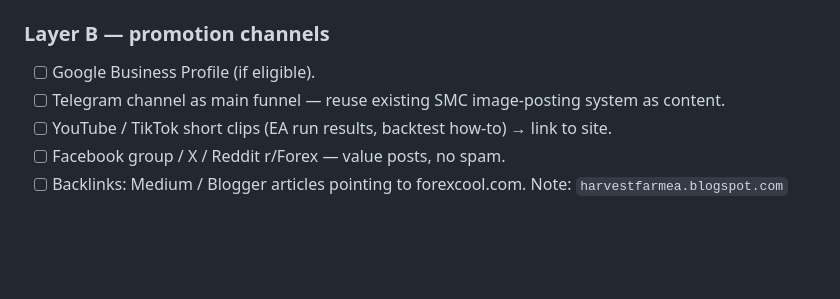
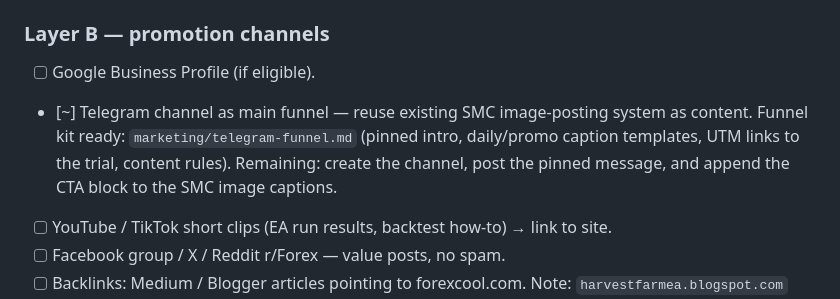
Before and after one commit to ipnteams-glitch/All_System, a Markdown page: SEO_HANDOFF.md, the part around the change. Drawn GitHub-style; blank space fills up the shorter version.

```diff
--- a/SEO_HANDOFF.md
+++ b/SEO_HANDOFF.md
@@ -40,7 +40,10 @@ Shipped to `main` and live on https://www.forexcool.com/:
 
 ### Layer B — promotion channels
 - [ ] Google Business Profile (if eligible).
-- [ ] Telegram channel as main funnel — reuse existing SMC image-posting system as content.
+- [~] Telegram channel as main funnel — reuse existing SMC image-posting system as content.
+      Funnel kit ready: `marketing/telegram-funnel.md` (pinned intro, daily/promo caption templates,
+      UTM links to the trial, content rules). Remaining: create the channel, post the pinned message,
+      and append the CTA block to the SMC image captions.
 - [ ] YouTube / TikTok short clips (EA run results, backtest how-to) → link to site.
 - [ ] Facebook group / X / Reddit r/Forex — value posts, no spam.
 - [ ] Backlinks: Medium / Blogger articles pointing to forexcool.com.
```
Also changed, not shown: marketing/telegram-funnel.md (added, +97 -0 lines).
